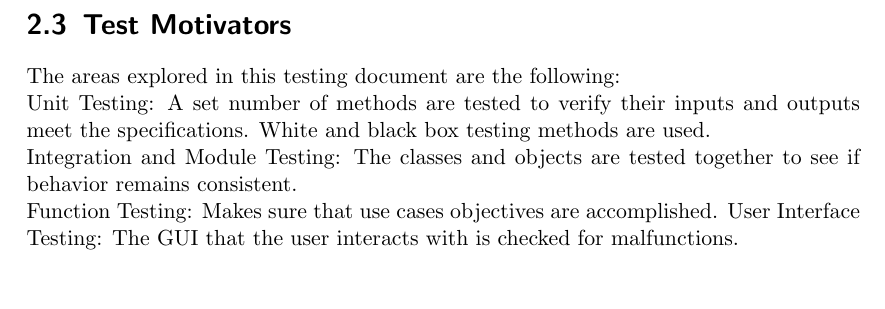
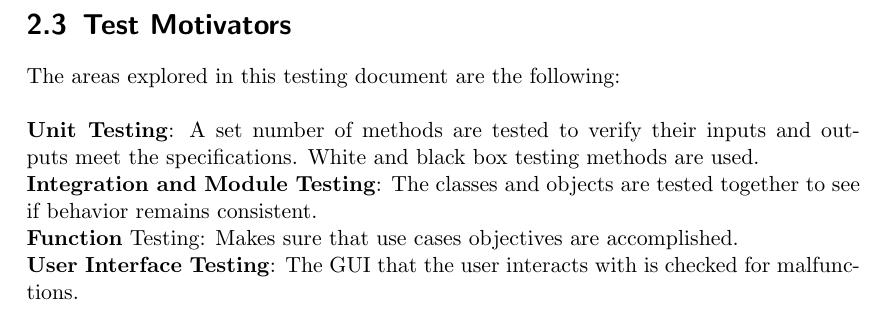
Before and after one commit to fanzou2020/PersonalDietary, a LaTeX document (Documentation/Test Document/test_document.tex): part of page 7 of 9, cut so that both start at the same text. Compiled offline with pdfLaTeX.

Commit message:
quick format fix section 2.3

```diff
--- a/Documentation/Test Document/test_document.tex
+++ b/Documentation/Test Document/test_document.tex
@@ -128,11 +128,12 @@ This test document outlines several testing methods and processes that were used
 
     \section{Test Motivators}
     The areas explored in this testing document are the following:
-\\
-    Unit Testing: A set number of methods are tested to verify their inputs and outputs meet the specifications. White and black box testing methods are used.\\
-    Integration and Module Testing: The classes and objects are tested together to see if behavior remains consistent. \\
-    Function Testing: Makes sure that use cases objectives are accomplished.
-    User Interface Testing: The GUI that the user interacts with is checked for malfunctions.
+\\    \\
+    \textbf{Unit Testing}: A set number of methods are tested to verify their inputs and outputs meet the specifications. White and black box testing methods are used.\\
+    \textbf{Integration and Module Testing}: The classes and objects are tested together to see if behavior remains consistent. \\
+    \textbf{Function} Testing: Makes sure that use cases objectives are accomplished.
+    \newline
+    \textbf{User Interface Testing}: The GUI that the user interacts with is checked for malfunctions.
 
     \chapter{Outline of Planned Tests}
 
```
